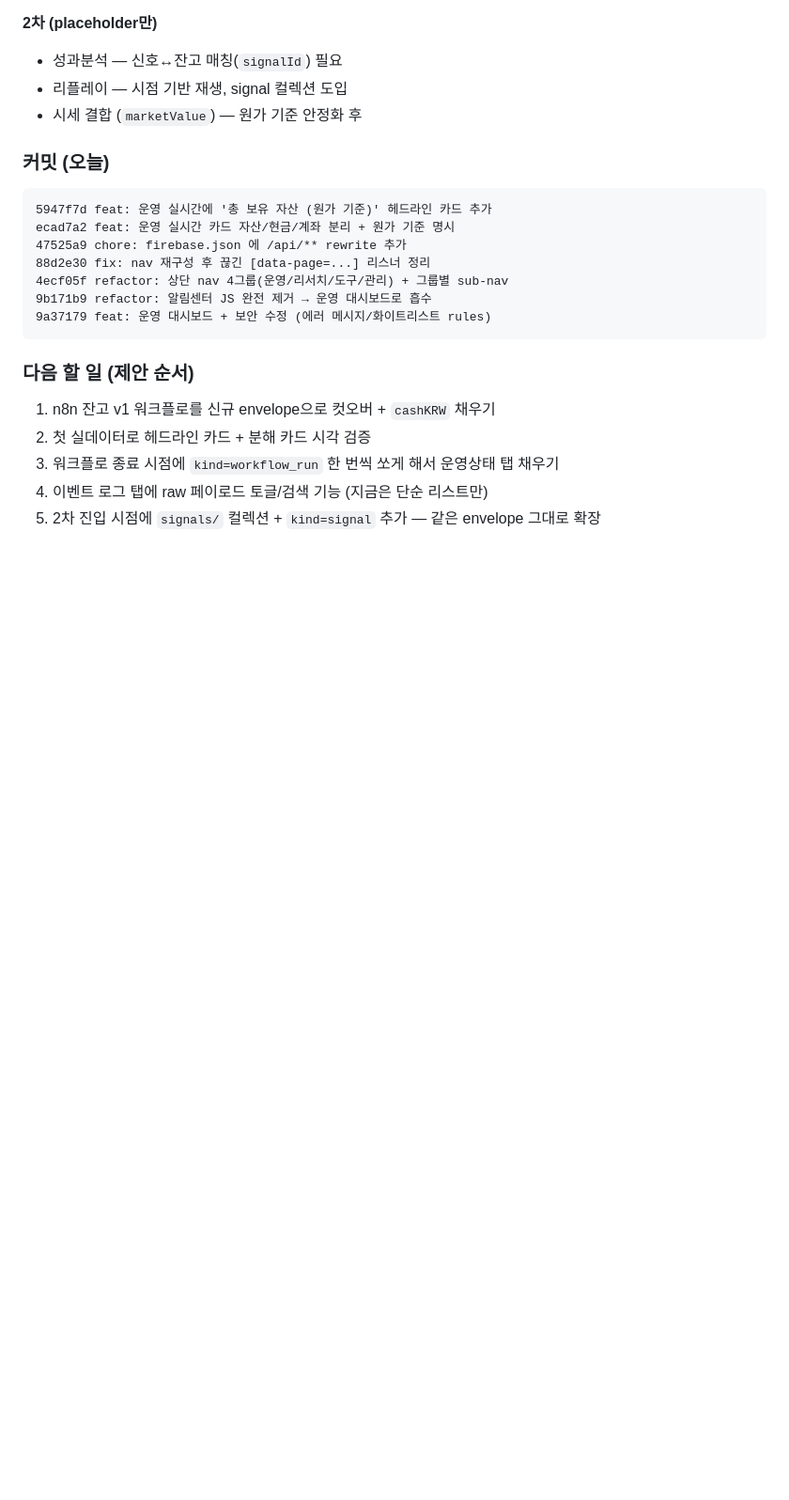
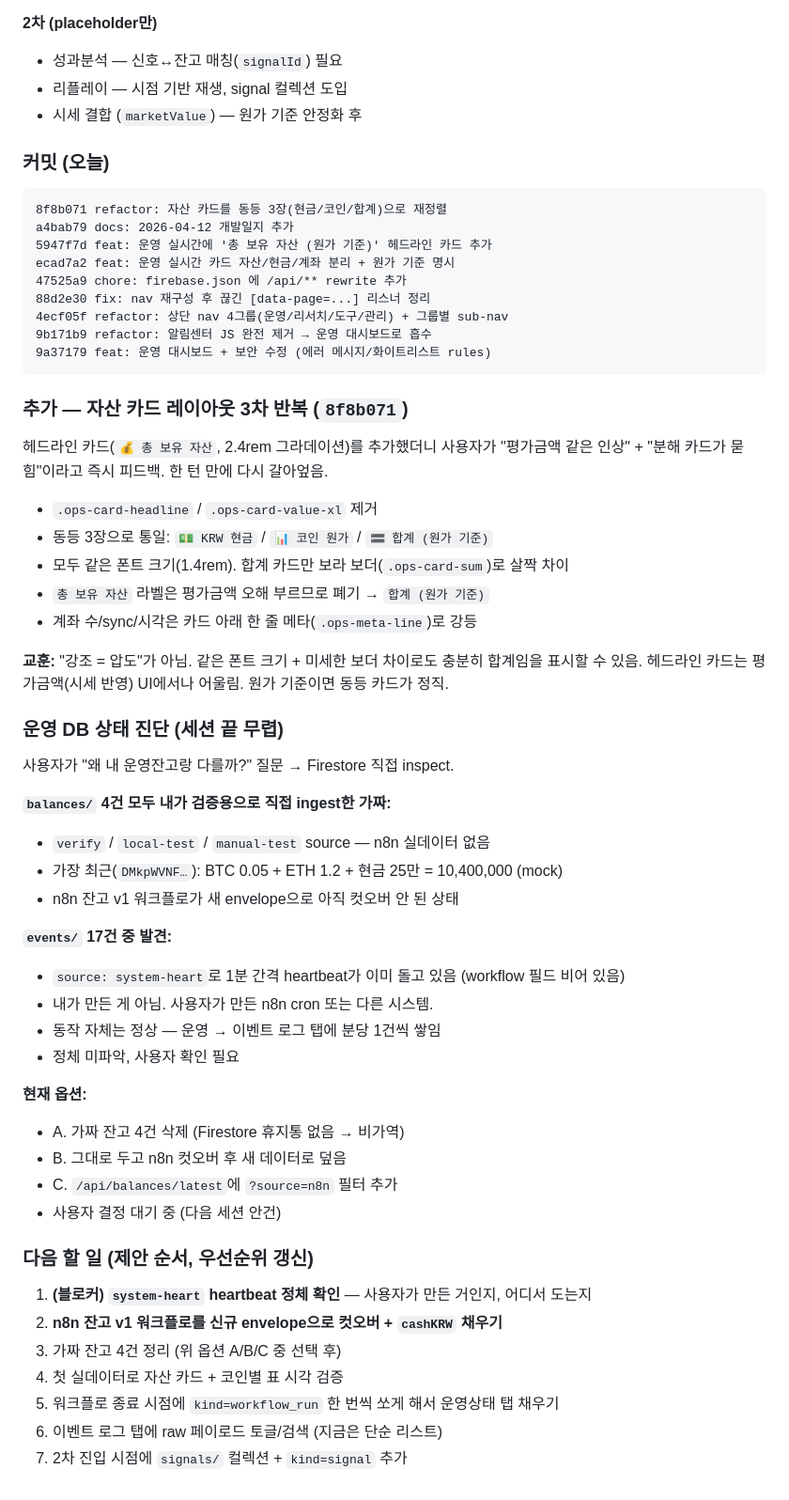
Before and after one commit to bjsq0121/smart-hub, a Markdown page: DEVLOG.md, the part around the change. Shown at 94% size. Rendered like a GitHub page; blank space fills up the shorter version.

Commit message:
docs: 2026-04-12 개발일지에 카드 3차 반복 + DB 상태 진단 추가
같은 날짜 항목 아래 누적
- 자산 카드 헤드라인 → 동등 3장 재반복 ('강조 = 압도' 교훈)
- Firestore balances/events 실제 상태 진단
  · balances 4건 모두 검증용 mock (n8n 컷오버 전)
  · events에 source=system-heart 1분 heartbeat 정체 미파악
- 다음 할 일 우선순위 갱신 (system-heart 정체 확인이 1순위)

Co-Authored-By: Claude Opus 4.6 (1M context) <noreply@anthropic.com>

````diff
--- a/DEVLOG.md
+++ b/DEVLOG.md
@@ -150,6 +150,8 @@ balance payload (1차 v1)
 
 ### 커밋 (오늘)
 ```
+8f8b071 refactor: 자산 카드를 동등 3장(현금/코인/합계)으로 재정렬
+a4bab79 docs: 2026-04-12 개발일지 추가
 5947f7d feat: 운영 실시간에 '총 보유 자산 (원가 기준)' 헤드라인 카드 추가
 ecad7a2 feat: 운영 실시간 카드 자산/현금/계좌 분리 + 원가 기준 명시
 47525a9 chore: firebase.json 에 /api/** rewrite 추가
@@ -159,9 +161,43 @@ ecad7a2 feat: 운영 실시간 카드 자산/현금/계좌 분리 + 원가 기
 9a37179 feat: 운영 대시보드 + 보안 수정 (에러 메시지/화이트리스트 rules)
 ```
 
-### 다음 할 일 (제안 순서)
-1. n8n 잔고 v1 워크플로를 신규 envelope으로 컷오버 + `cashKRW` 채우기
-2. 첫 실데이터로 헤드라인 카드 + 분해 카드 시각 검증
-3. 워크플로 종료 시점에 `kind=workflow_run` 한 번씩 쏘게 해서 운영상태 탭 채우기
-4. 이벤트 로그 탭에 raw 페이로드 토글/검색 기능 (지금은 단순 리스트만)
-5. 2차 진입 시점에 `signals/` 컬렉션 + `kind=signal` 추가 — 같은 envelope 그대로 확장
+### 추가 — 자산 카드 레이아웃 3차 반복 (`8f8b071`)
+헤드라인 카드(`💰 총 보유 자산`, 2.4rem 그라데이션)를 추가했더니 사용자가
+"평가금액 같은 인상" + "분해 카드가 묻힘"이라고 즉시 피드백. 한 턴 만에 다시 갈아엎음.
+- `.ops-card-headline` / `.ops-card-value-xl` 제거
+- 동등 3장으로 통일: `💵 KRW 현금` / `📊 코인 원가` / `🟰 합계 (원가 기준)`
+- 모두 같은 폰트 크기(1.4rem). 합계 카드만 보라 보더(`.ops-card-sum`)로 살짝 차이
+- `총 보유 자산` 라벨은 평가금액 오해 부르므로 폐기 → `합계 (원가 기준)`
+- 계좌 수/sync/시각은 카드 아래 한 줄 메타(`.ops-meta-line`)로 강등
+
+**교훈:** "강조 = 압도"가 아님. 같은 폰트 크기 + 미세한 보더 차이로도 충분히 합계임을 표시할 수 있음.
+헤드라인 카드는 평가금액(시세 반영) UI에서나 어울림. 원가 기준이면 동등 카드가 정직.
+
+### 운영 DB 상태 진단 (세션 끝 무렵)
+사용자가 "왜 내 운영잔고랑 다를까?" 질문 → Firestore 직접 inspect.
+
+**`balances/` 4건 모두 내가 검증용으로 직접 ingest한 가짜:**
+- `verify` / `local-test` / `manual-test` source — n8n 실데이터 없음
+- 가장 최근(`DMkpWVNF…`): BTC 0.05 + ETH 1.2 + 현금 25만 = 10,400,000 (mock)
+- n8n 잔고 v1 워크플로가 새 envelope으로 아직 컷오버 안 된 상태
+
+**`events/` 17건 중 발견:**
+- `source: system-heart`로 1분 간격 heartbeat가 이미 돌고 있음 (workflow 필드 비어 있음)
+- 내가 만든 게 아님. 사용자가 만든 n8n cron 또는 다른 시스템.
+- 동작 자체는 정상 — 운영 → 이벤트 로그 탭에 분당 1건씩 쌓임
+- 정체 미파악, 사용자 확인 필요
+
+**현재 옵션:**
+- A. 가짜 잔고 4건 삭제 (Firestore 휴지통 없음 → 비가역)
+- B. 그대로 두고 n8n 컷오버 후 새 데이터로 덮음
+- C. `/api/balances/latest`에 `?source=n8n` 필터 추가
+- 사용자 결정 대기 중 (다음 세션 안건)
+
+### 다음 할 일 (제안 순서, 우선순위 갱신)
+1. **(블로커) `system-heart` heartbeat 정체 확인** — 사용자가 만든 거인지, 어디서 도는지
+2. **n8n 잔고 v1 워크플로를 신규 envelope으로 컷오버 + `cashKRW` 채우기**
+3. 가짜 잔고 4건 정리 (위 옵션 A/B/C 중 선택 후)
+4. 첫 실데이터로 자산 카드 + 코인별 표 시각 검증
+5. 워크플로 종료 시점에 `kind=workflow_run` 한 번씩 쏘게 해서 운영상태 탭 채우기
+6. 이벤트 로그 탭에 raw 페이로드 토글/검색 (지금은 단순 리스트)
+7. 2차 진입 시점에 `signals/` 컬렉션 + `kind=signal` 추가
````
